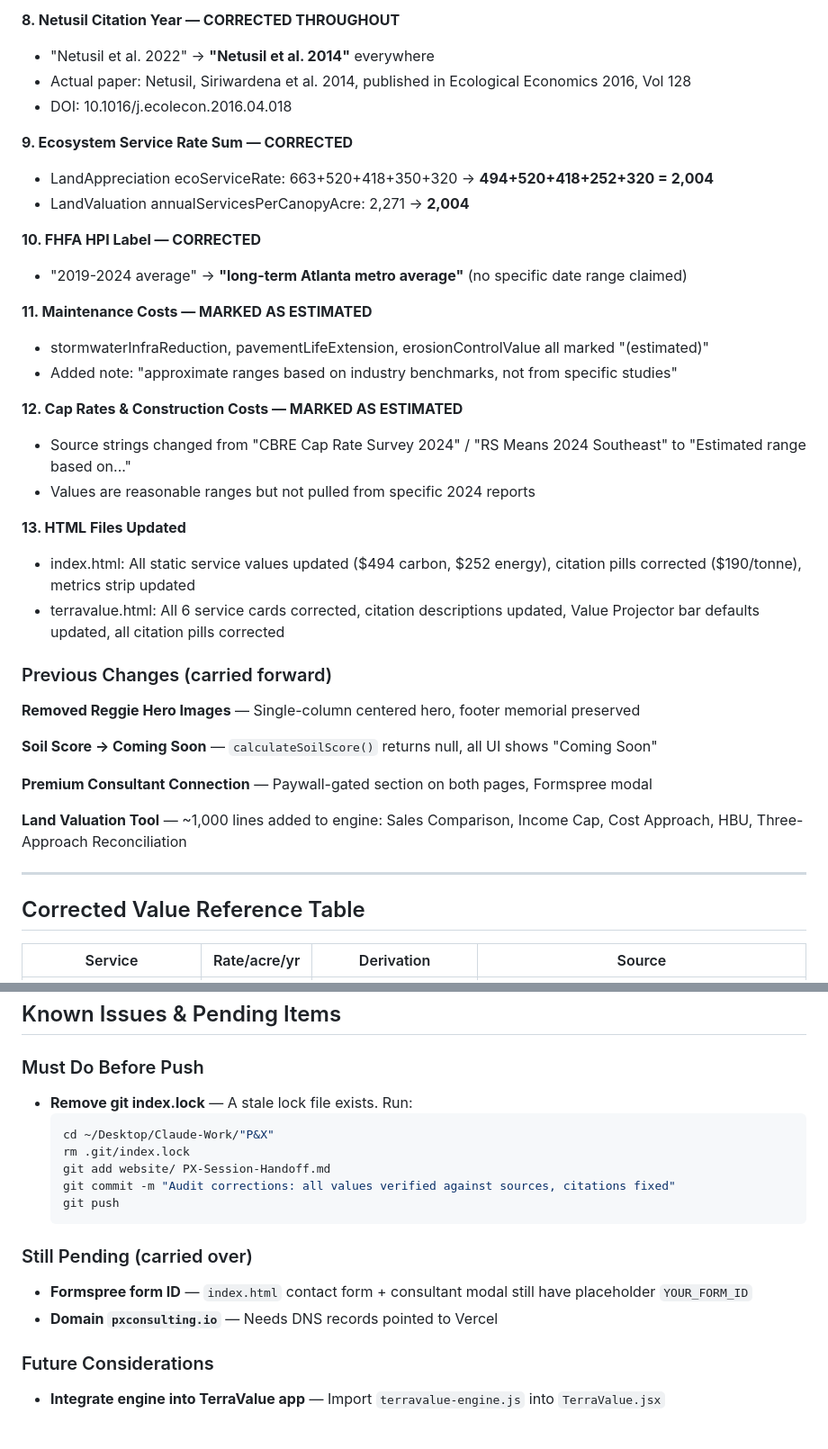
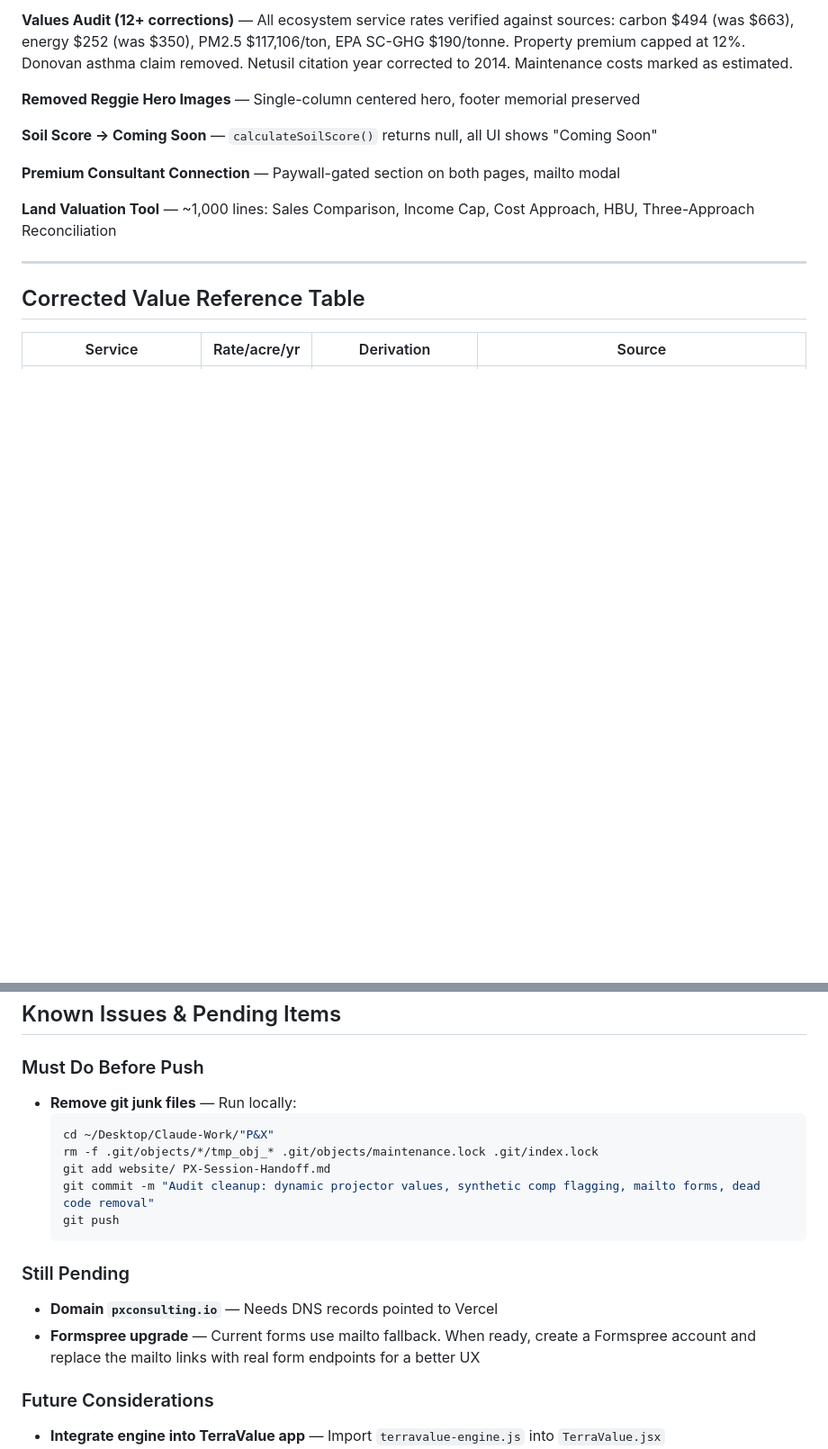
Before and after one commit to willpark1895-spec/px-website, a Markdown page: PX-Session-Handoff.md, 2 parts joined by grey strips. Shown at 90% size. GitHub-like rendering; blank space fills up the shorter version.

````diff
--- a/PX-Session-Handoff.md
+++ b/PX-Session-Handoff.md
@@ -44,37 +58,13 @@ A full audit was performed across all P&X and TerraValue files. Every value in t
 
-**8. Netusil Citation Year — CORRECTED THROUGHOUT**
-- "Netusil et al. 2022" → **"Netusil et al. 2014"** everywhere
-- Actual paper: Netusil, Siriwardena et al. 2014, published in Ecological Economics 2016, Vol 128
-- DOI: 10.1016/j.ecolecon.2016.04.018
-
-**9. Ecosystem Service Rate Sum — CORRECTED**
-- LandAppreciation ecoServiceRate: 663+520+418+350+320 → **494+520+418+252+320 = 2,004**
-- LandValuation annualServicesPerCanopyAcre: 2,271 → **2,004**
-
-**10. FHFA HPI Label — CORRECTED**
-- "2019-2024 average" → **"long-term Atlanta metro average"** (no specific date range claimed)
-
-**11. Maintenance Costs — MARKED AS ESTIMATED**
-- stormwaterInfraReduction, pavementLifeExtension, erosionControlValue all marked "(estimated)"
-- Added note: "approximate ranges based on industry benchmarks, not from specific studies"
-
-**12. Cap Rates & Construction Costs — MARKED AS ESTIMATED**
-- Source strings changed from "CBRE Cap Rate Survey 2024" / "RS Means 2024 Southeast" to "Estimated range based on..."
-- Values are reasonable ranges but not pulled from specific 2024 reports
-
-**13. HTML Files Updated**
-- index.html: All static service values updated ($494 carbon, $252 energy), citation pills corrected ($190/tonne), metrics strip updated
-- terravalue.html: All 6 service cards corrected, citation descriptions updated, Value Projector bar defaults updated, all citation pills corrected
-
-### Previous Changes (carried forward)
+**Values Audit (12+ corrections)** — All ecosystem service rates verified against sources: carbon $494 (was $663), energy $252 (was $350), PM2.5 $117,106/ton, EPA SC-GHG $190/tonne. Property premium capped at 12%. Donovan asthma claim removed. Netusil citation year corrected to 2014. Maintenance costs marked as estimated.
 
 **Removed Reggie Hero Images** — Single-column centered hero, footer memorial preserved
 
 **Soil Score → Coming Soon** — `calculateSoilScore()` returns null, all UI shows "Coming Soon"
 
-**Premium Consultant Connection** — Paywall-gated section on both pages, Formspree modal
+**Premium Consultant Connection** — Paywall-gated section on both pages, mailto modal
 
-**Land Valuation Tool** — ~1,000 lines added to engine: Sales Comparison, Income Cap, Cost Approach, HBU, Three-Approach Reconciliation
+**Land Valuation Tool** — ~1,000 lines: Sales Comparison, Income Cap, Cost Approach, HBU, Three-Approach Reconciliation
 
 ---
 
@@ -95,18 +85,18 @@ A full audit was performed across all P&X and TerraValue files. Every value in t
 ## Known Issues & Pending Items
 
 ### Must Do Before Push
-- **Remove git index.lock** — A stale lock file exists. Run:
+- **Remove git junk files** — Run locally:
   ```bash
   cd ~/Desktop/Claude-Work/"P&X"
-  rm .git/index.lock
+  rm -f .git/objects/*/tmp_obj_* .git/objects/maintenance.lock .git/index.lock
   git add website/ PX-Session-Handoff.md
-  git commit -m "Audit corrections: all values verified against sources, citations fixed"
+  git commit -m "Audit cleanup: dynamic projector values, synthetic comp flagging, mailto forms, dead code removal"
   git push
   ```
 
-### Still Pending (carried over)
-- **Formspree form ID** — `index.html` contact form + consultant modal still have placeholder `YOUR_FORM_ID`
+### Still Pending
 - **Domain `pxconsulting.io`** — Needs DNS records pointed to Vercel
+- **Formspree upgrade** — Current forms use mailto fallback. When ready, create a Formspree account and replace the mailto links with real form endpoints for a better UX
 
 ### Future Considerations
 - **Integrate engine into TerraValue app** — Import `terravalue-engine.js` into `TerraValue.jsx`
````
Also changed, not shown: other parts of PX-Session-Handoff.md (+63 -32 lines).
